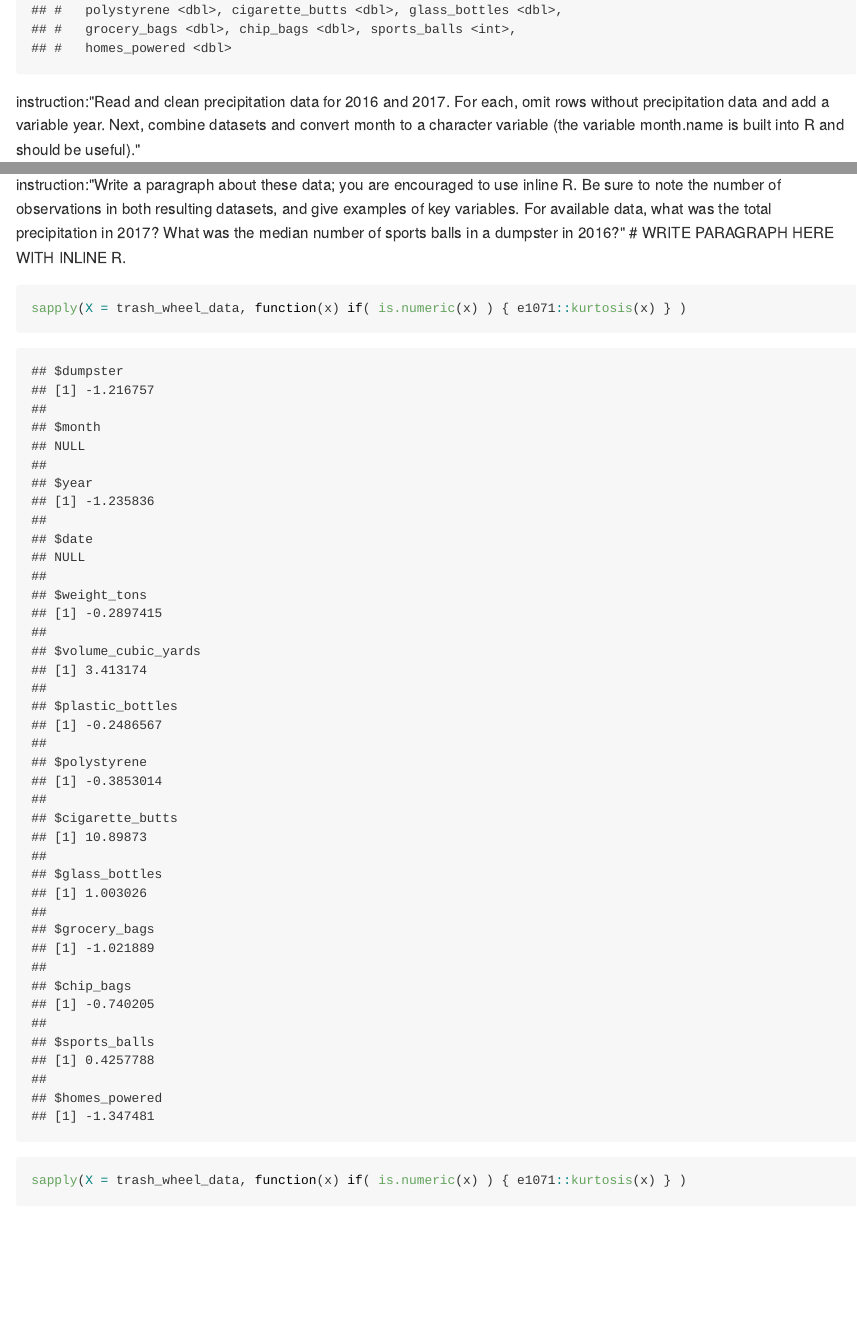
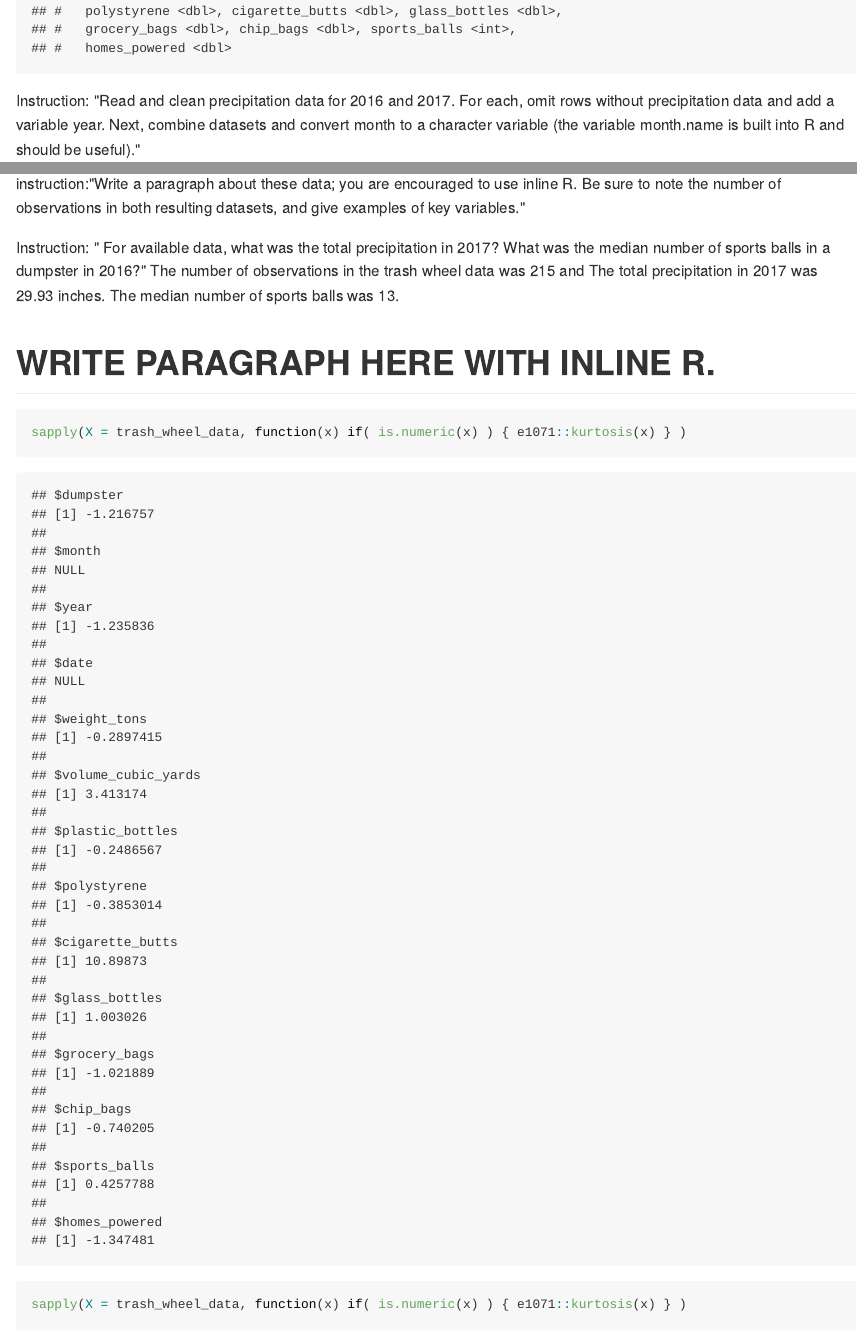
Before and after one commit to jamesdalg/p8105_hw2_jld2227, an R Markdown document (p8105_hw2_jld2227.Rmd): the page in a window 1100 px wide, from 11150 px down before the commit and from 10090 px down after it, so that both start at the same text, and a second part further down, joined at a grey line. The pictures show the output file p8105_hw2_jld2227.md that the author committed with the source, drawn offline in the style of GitHub; long lines of code are wrapped.

Commit message:
Paragraph work for problem 2.

````diff
--- a/p8105_hw2_jld2227.Rmd
+++ b/p8105_hw2_jld2227.Rmd
@@ -214,7 +214,7 @@ trash_wheel_data <- readxl::read_excel(path =
   as.tibble()
  trash_wheel_data
 ```
-instruction:"Read and clean precipitation data for 2016 and 2017. For each, omit rows without precipitation data and add a variable year. Next, combine datasets and convert month to a character variable (the variable month.name is built into R and should be useful)."
+Instruction:  "Read and clean precipitation data for 2016 and 2017. For each, omit rows without precipitation data and add a variable year. Next, combine datasets and convert month to a character variable (the variable month.name is built into R and should be useful)."
 ```{r import_precip}
 precip_2017 <- readxl::read_excel(path =
     "./problem2/HealthyHarborWaterWheelTotals2017-9-26.xlsx",
@@ -235,7 +235,15 @@ precip_2017_2016 <- dplyr::bind_rows(precip_2016,precip_2017) %>%
   mutate(month = month.name[month])
 
 ```
-instruction:"Write a paragraph about these data; you are encouraged to use inline R. Be sure to note the number of observations in both resulting datasets, and give examples of key variables. For available data, what was the total precipitation in 2017? What was the median number of sports balls in a dumpster in 2016?"
+instruction:"Write a paragraph about these data; you are encouraged to use inline R. Be sure to note the number of observations in both resulting datasets, and give examples of key variables."
+
+Instruction: " For available data, what was the total precipitation in 2017? What was the median number of sports balls in a dumpster in 2016?"
+The number of observations in the trash wheel data was `r nrow(trash_wheel_data)` and
+The total precipitation in 2017 was `r precip_2017 %>% pull(tot_precip) %>% sum()` inches.
+The median number of sports balls was `r trash_wheel_data %>% pull(sports_balls) %>% median()`.
+
+
+
 # WRITE PARAGRAPH HERE WITH INLINE R.
 ```{r}
 sapply(X = trash_wheel_data, function(x) if( is.numeric(x) ) { e1071::kurtosis(x) } )
````
Also changed, not shown: p8105_hw2_jld2227.md.
